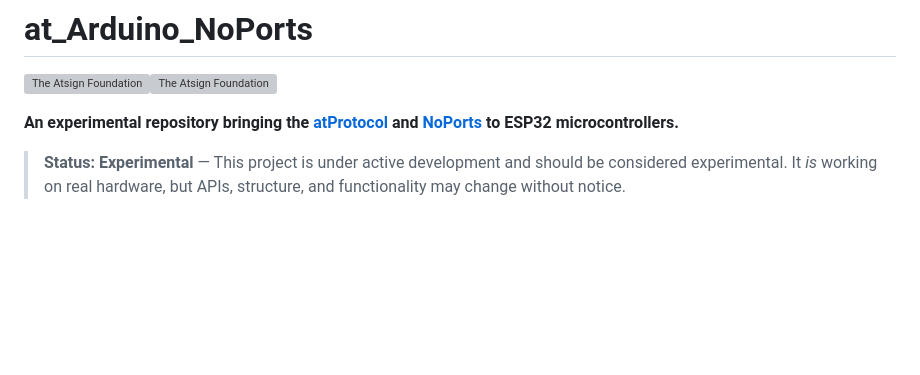
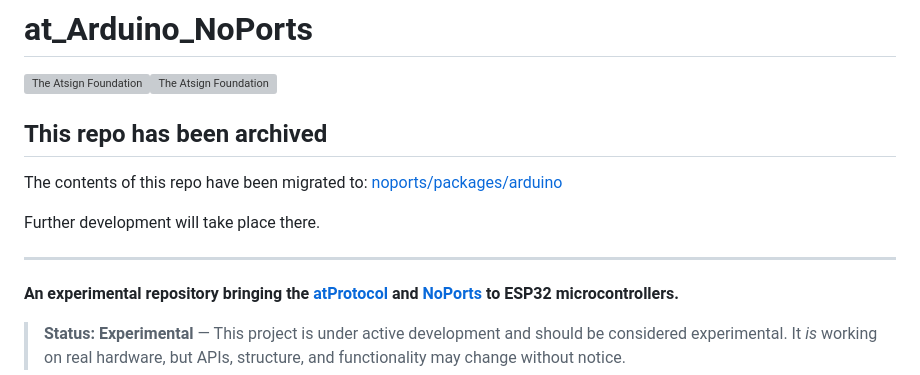
Before and after one commit to atsign-foundation/at_Arduino_NoPorts, a Markdown page: README.md, the part around the change. Rendered like a GitHub page; blank space fills up the shorter version; grey boxes are pictures that could not be loaded.

Commit message:
docs: Archival notice

```diff
--- a/README.md
+++ b/README.md
@@ -2,6 +2,15 @@
 
 <!-- pyml disable-num-lines 4 md013,md033-->
 <a href="https://atsign.com#gh-light-mode-only"><img width=250px src="https://atsign.com/wp-content/uploads/2022/05/atsign-logo-horizontal-color2022.svg#gh-light-mode-only" alt="The Atsign Foundation"></a><a href="https://atsign.com#gh-dark-mode-only"><img width=250px src="https://atsign.com/wp-content/uploads/2023/08/atsign-logo-horizontal-reverse2022-Color.svg#gh-dark-mode-only" alt="The Atsign Foundation"></a>
+
+## This repo has been archived
+
+The contents of this repo have been migrated to:
+[noports/packages/arduino](https://github.com/atsign-foundation/noports/tree/trunk/packages/arduino)
+
+Further development will take place there.
+
+---
 
 **An experimental repository bringing the [atProtocol](https://atsign.com) and [NoPorts](https://noports.com) to ESP32 microcontrollers.**
 
```
